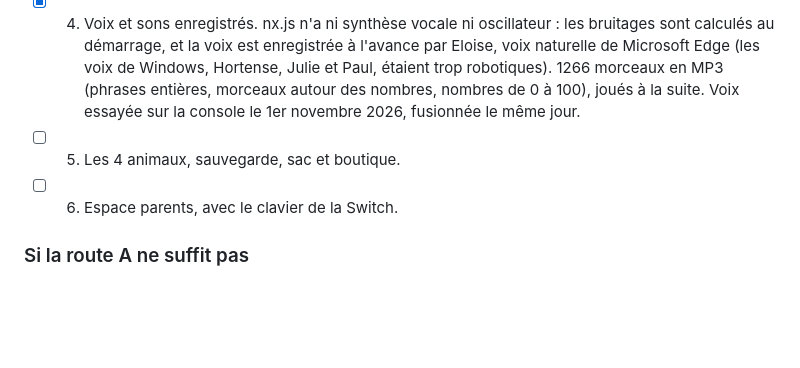
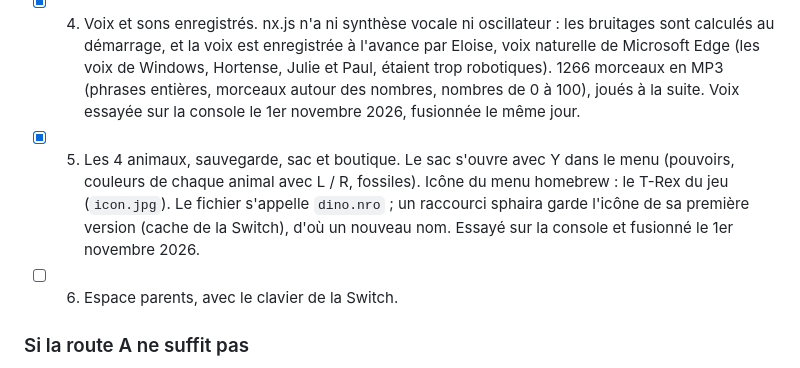
Before and after one commit to bitoman81/jeuDinoLyvio, a Markdown page: PLAN.md, the part around the change. Rendered like a GitHub page; blank space fills up the shorter version.

Commit message:
Plan : étape 5 de la version Switch faite (sac, boutique, icône)
Co-Authored-By: Claude Opus 5.5 <noreply@anthropic.com>
Claude-Session: https://claude.ai/code/session_01FssaFMhrNbA12ViPo5b1DX

```diff
--- a/PLAN.md
+++ b/PLAN.md
@@ -200,7 +200,7 @@ Le code de la version Switch est maintenant dans son propre dépôt (privé) : h
   - [x] Énigmes à choix (15 types) : le code des énigmes tourne tel quel, `switch/src/puzzle.js` relit le titre, l'image et les boutons, les dessine (petit lecteur HTML et SVG) et renvoie les choix au jeu. A répondre, X et Y les aides payantes, B retour. Essayé sur la console le 31 octobre 2026.
   - [ ] Mots à écrire (mot caché, lettres dans l'ordre) et énigmes-jeux (labyrinthe, taquin, mémoire, points, sudoku, puzzle à pièces, miroir) : faits le 31 octobre 2026, à essayer sur la console. Le faux DOM (`switch/src/dom.js`) est devenu un petit DOM : innerHTML construit un arbre d'éléments avec classes, data-*, onclick et querySelectorAll, si bien que le code de ces jeux tourne tel quel. La Switch dessine l'arbre ; la croix va d'une case à la case voisine, A clique, le doigt touche ; dans le labyrinthe, la croix déplace le bébé.
 - [x] 4. Voix et sons enregistrés. nx.js n'a ni synthèse vocale ni oscillateur : les bruitages sont calculés au démarrage, et la voix est enregistrée à l'avance par Eloise, voix naturelle de Microsoft Edge (les voix de Windows, Hortense, Julie et Paul, étaient trop robotiques). 1266 morceaux en MP3 (phrases entières, morceaux autour des nombres, nombres de 0 à 100), joués à la suite. Voix essayée sur la console le 1er novembre 2026, fusionnée le même jour.
-- [ ] 5. Les 4 animaux, sauvegarde, sac et boutique.
+- [x] 5. Les 4 animaux, sauvegarde, sac et boutique. Le sac s'ouvre avec Y dans le menu (pouvoirs, couleurs de chaque animal avec L / R, fossiles). Icône du menu homebrew : le T-Rex du jeu (`icon.jpg`). Le fichier s'appelle `dino.nro` ; un raccourci sphaira garde l'icône de sa première version (cache de la Switch), d'où un nouveau nom. Essayé sur la console et fusionné le 1er novembre 2026.
 - [ ] 6. Espace parents, avec le clavier de la Switch.
 
 ### Si la route A ne suffit pas
```
